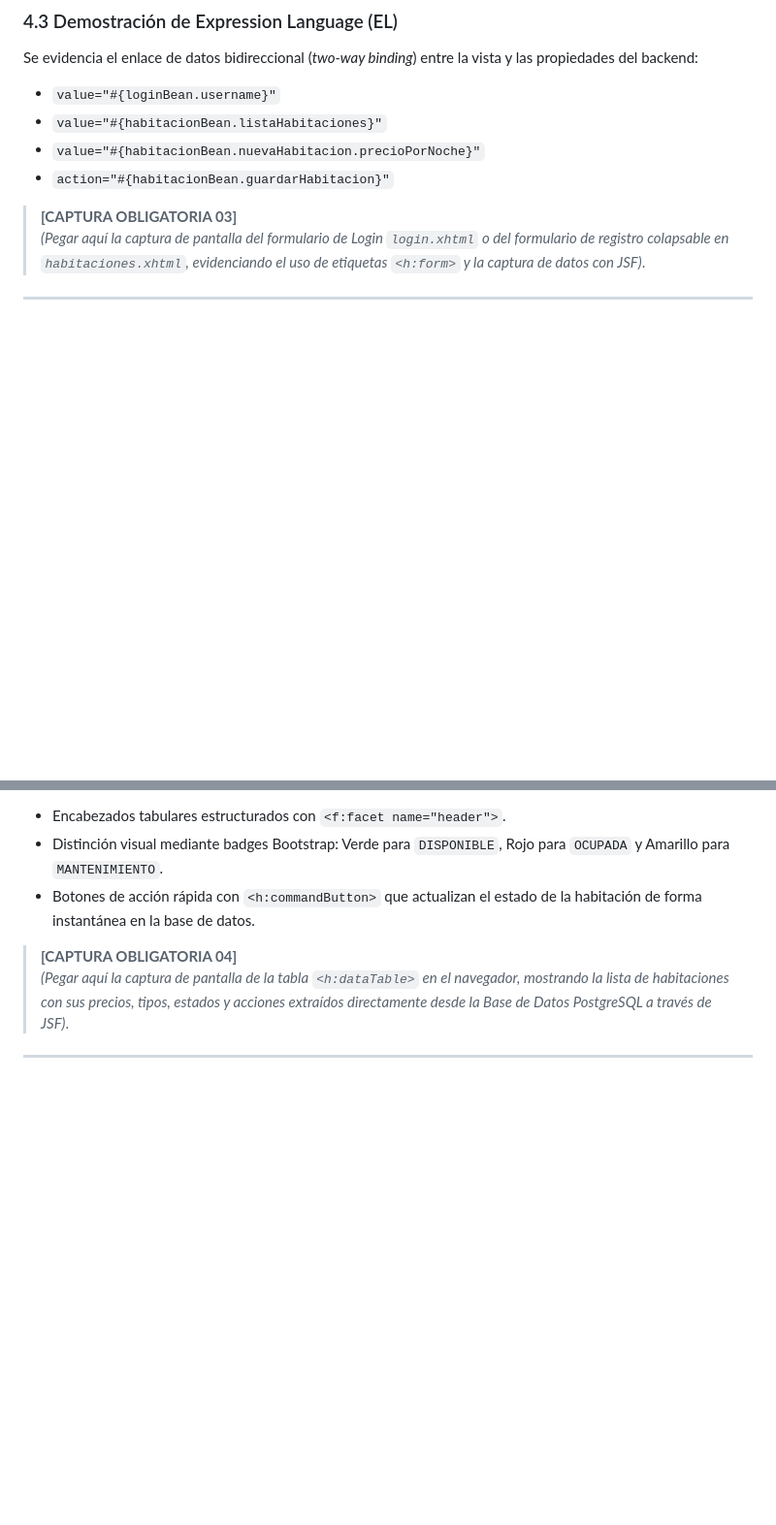
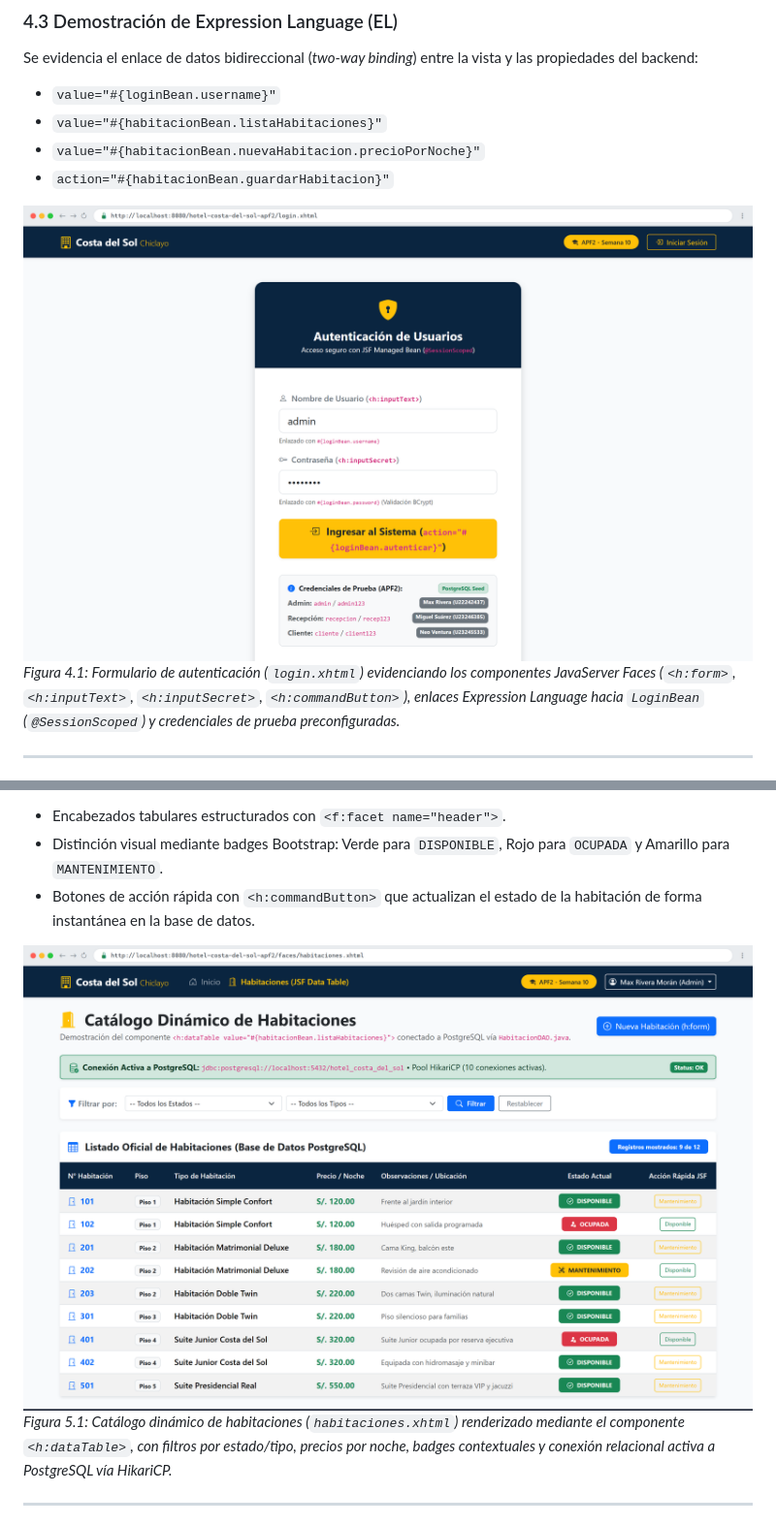
Before and after one commit to Maxrivera52/hotel-costa-del-sol-pi, a Markdown page: INFORME_TECNICO_APF2.md, 2 parts joined by grey strips. Shown at 97% size. Drawn GitHub-style; pictures changed too: docs/capturas/captura_03_formulario_jsf.png (added), docs/capturas/captura_04_datatable_postgresql.png (added); blank space fills up the shorter version.

```diff
--- a/INFORME_TECNICO_APF2.md
+++ b/INFORME_TECNICO_APF2.md
@@ -109,8 +109,8 @@ Se evidencia el enlace de datos bidireccional (*two-way binding*) entre la vista
 - `value="#{habitacionBean.nuevaHabitacion.precioPorNoche}"`
 - `action="#{habitacionBean.guardarHabitacion}"`
 
-> **[CAPTURA OBLIGATORIA 03]**
-> *(Pegar aquí la captura de pantalla del formulario de Login `login.xhtml` o del formulario de registro colapsable en `habitaciones.xhtml`, evidenciando el uso de etiquetas `<h:form>` y la captura de datos con JSF)*.
+![Captura 03: Formulario JSF de Autenticación login.xhtml](docs/capturas/captura_03_formulario_jsf.png)
+*Figura 4.1: Formulario de autenticación (`login.xhtml`) evidenciando los componentes JavaServer Faces (`<h:form>`, `<h:inputText>`, `<h:inputSecret>`, `<h:commandButton>`), enlaces Expression Language hacia `LoginBean` (`@SessionScoped`) y credenciales de prueba preconfiguradas.*
 
 ---
 
@@ -127,8 +127,8 @@ En la vista [`habitaciones.xhtml`](src/main/webapp/habitaciones.xhtml), el compo
 - Distinción visual mediante badges Bootstrap: Verde para `DISPONIBLE`, Rojo para `OCUPADA` y Amarillo para `MANTENIMIENTO`.
 - Botones de acción rápida con `<h:commandButton>` que actualizan el estado de la habitación de forma instantánea en la base de datos.
 
-> **[CAPTURA OBLIGATORIA 04]**
-> *(Pegar aquí la captura de pantalla de la tabla `<h:dataTable>` en el navegador, mostrando la lista de habitaciones con sus precios, tipos, estados y acciones extraídos directamente desde la Base de Datos PostgreSQL a través de JSF)*.
+![Captura 04: Componente h:dataTable con conexión a PostgreSQL](docs/capturas/captura_04_datatable_postgresql.png)
+*Figura 5.1: Catálogo dinámico de habitaciones (`habitaciones.xhtml`) renderizado mediante el componente `<h:dataTable>`, con filtros por estado/tipo, precios por noche, badges contextuales y conexión relacional activa a PostgreSQL vía HikariCP.*
 
 ---
 
```
Also changed, not shown: other parts of INFORME_TECNICO_APF2.md (+6 -6 lines), docs/capturas/captura_01_arquitectura.png (added), docs/capturas/captura_02_dashboard.png (added), docs/capturas/captura_05_commits_github.png (added), 3 other files.
